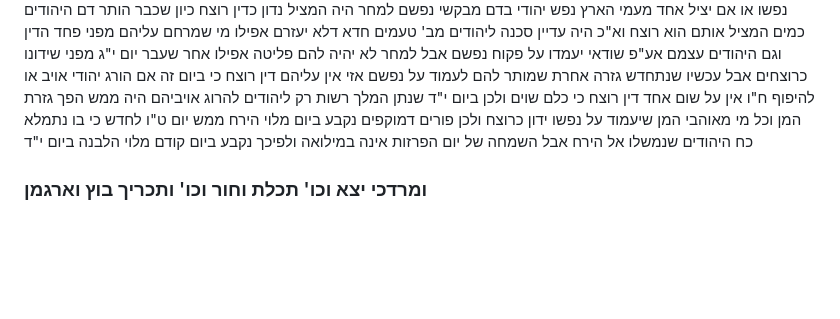
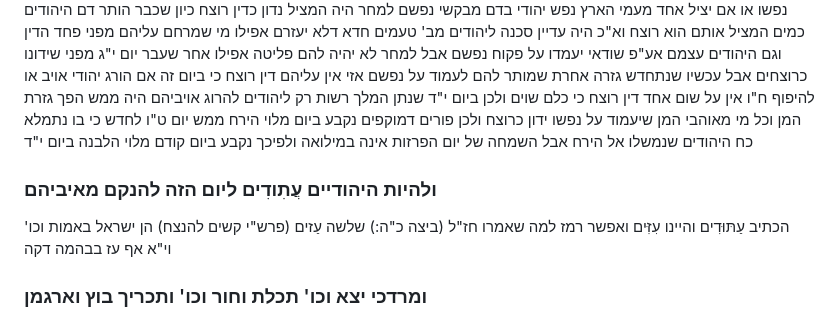
Before and after one commit to jkstrauss/bsy, a Markdown page: purim/PurimTorah.md, the part around the change. Rendered like a GitHub page; blank space fills up the shorter version.

Commit message:
Add thought: goats

```diff
--- a/purim/PurimTorah.md
+++ b/purim/PurimTorah.md
@@ -148,6 +148,10 @@
 ולכן ביום י"ד שנתן המלך רשות רק ליהודים להרוג אויביהם היה ממש הפך גזרת המן וכל מי מאוהבי המן שיעמוד על
 נפשו ידון כרוצח ולכן פורים דמוקפים נקבע ביום מלוי הירח ממש יום ט"ו לחדש כי בו נתמלא כח היהודים שנמשלו אל
 הירח אבל השמחה של יום הפרזות אינה במילואה ולפיכך נקבע ביום קודם מלוי הלבנה ביום י"ד
+
+### ולהיות היהודיים עֲתִודִים ליום הזה להנקם מאיביהם
+הכתיב עַתּוּדִים והיינו עִזִּים ואפשר רמז למה שאמרו חז"ל (ביצה כ"ה:) שלשה עַזים (פרש"י קשים להנצח) הן ישראל באמות וכו'
+וי"א אף עז בבהמה דקה
 
 ### ומרדכי יצא וכו' תכלת וחור וכו' ותכריך בוץ וארגמן
 יש להקשות הא תכלה וחור ובוץ וארגמן אסורים משום שעטנז והנה במסכת כלאים פ"ט מ"ט משיחות של ארגמן אסורות
```
